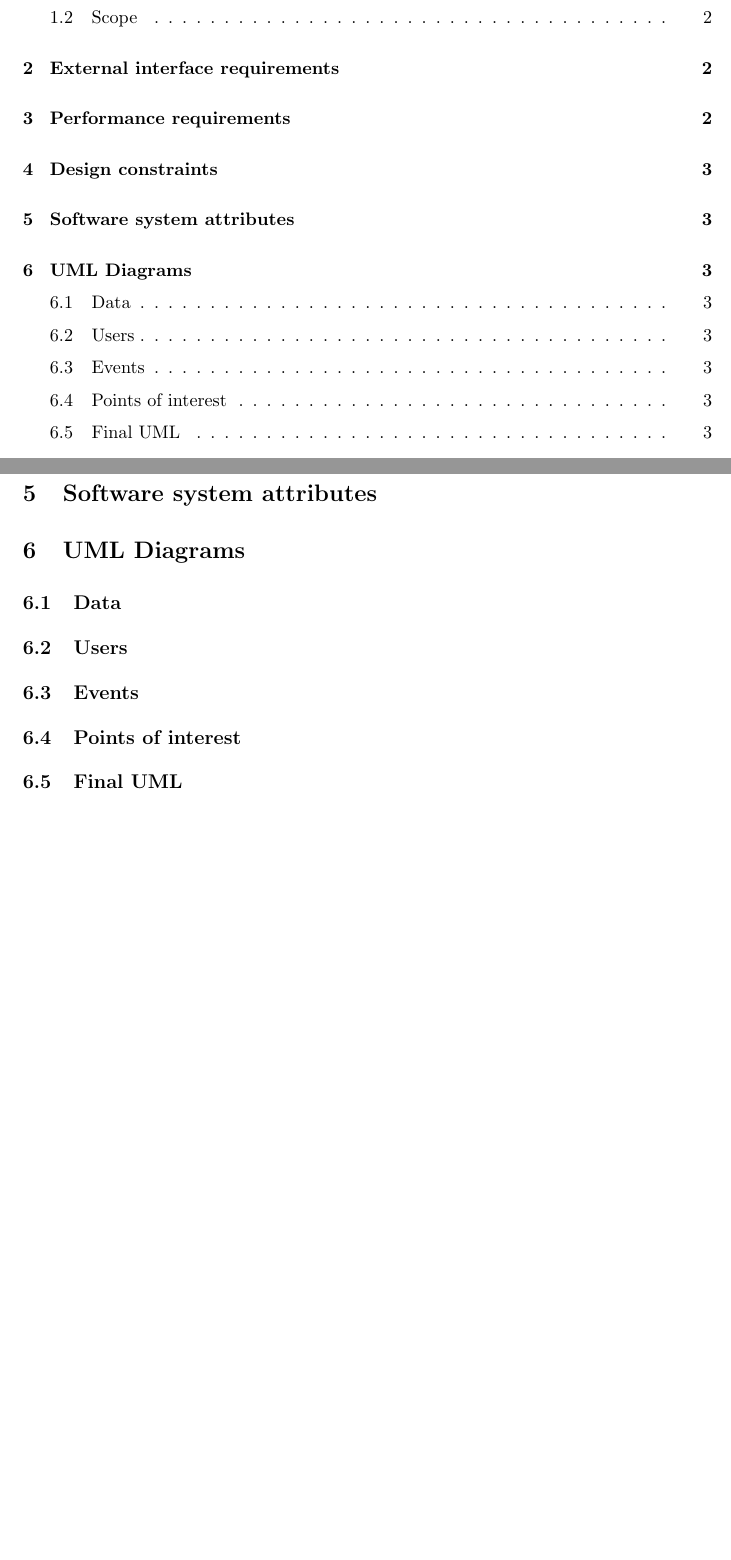
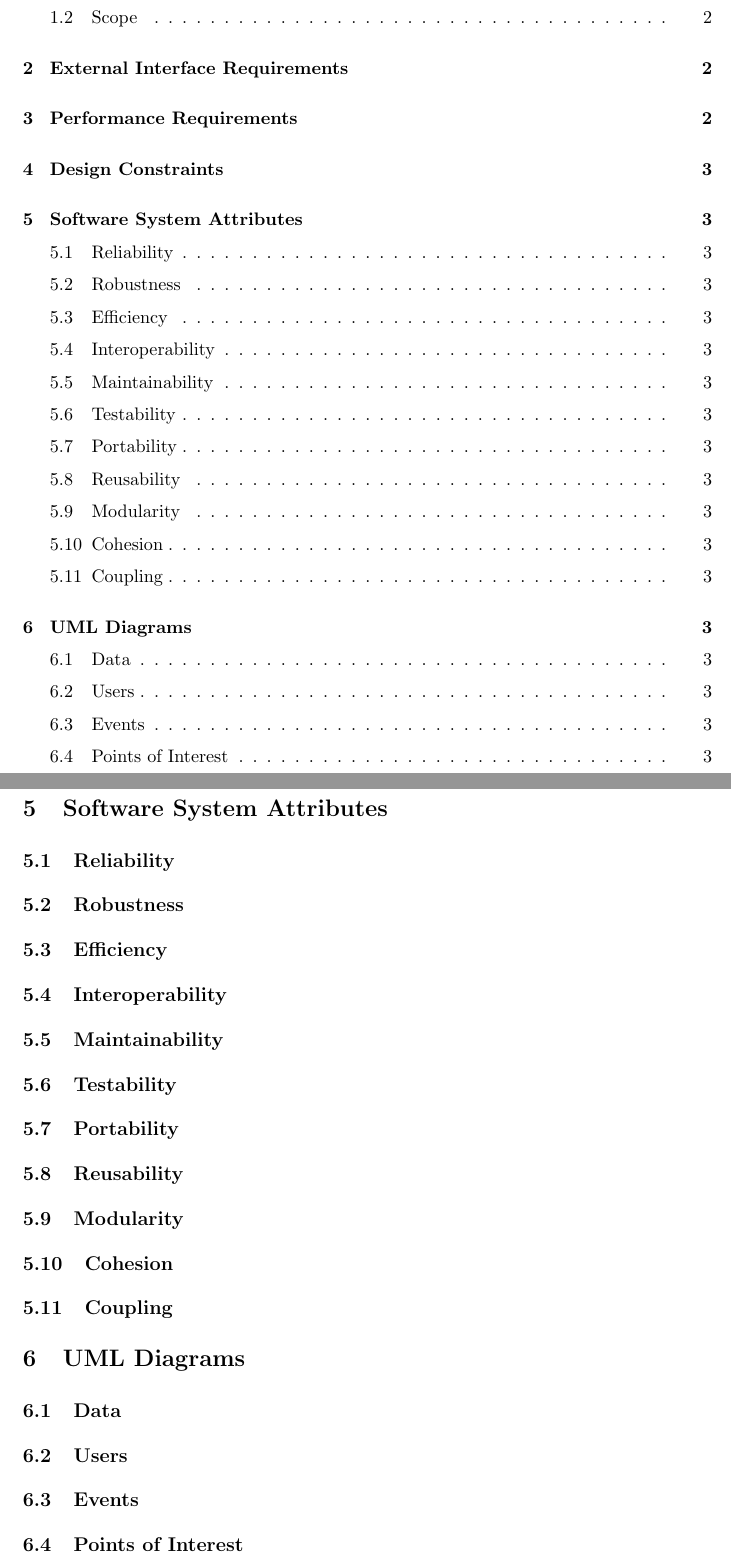
Before and after one commit to sjohandup/SE-Python-Team, a LaTeX document (architecture.tex): two parts of pages 2 and 4 of 4, joined at a grey line, cut so that both start at the same text, the shorter picture padded with empty space. Compiled offline with pdfLaTeX.

Commit message:
Added Attributes

```diff
--- a/architecture.tex
+++ b/architecture.tex
@@ -91,12 +92,25 @@
 	\item Push services for events should happen as soon as the event has been added to the application
 	\item Fitness service and heat maps should be updated in real time.
 	\end{itemize}
-	\section{Design constraints}
-	\section{Software system attributes}
+
+	\section{Design Constraints}
+
+	\section{Software System Attributes}
+	\subsection{Reliability}
+	\subsection{Robustness}
+	\subsection{Efficiency}
+	\subsection{Interoperability}
+	\subsection{Maintainability}
+	\subsection{Testability}
+	\subsection{Portability}
+	\subsection{Reusability}
+	\subsection{Modularity}
+	\subsection{Cohesion}
+	\subsection{Coupling}
+
 	\section{UML Diagrams}
 	\subsection{Data}
 	\subsection{Users}
 	\subsection{Events}
-	\subsection{Points of interest}
-	\subsection{Final UML}
+	\subsection{Points of Interest}
 \end{document}
```
Also changed, not shown: architecture.tex (21 more changed lines).
